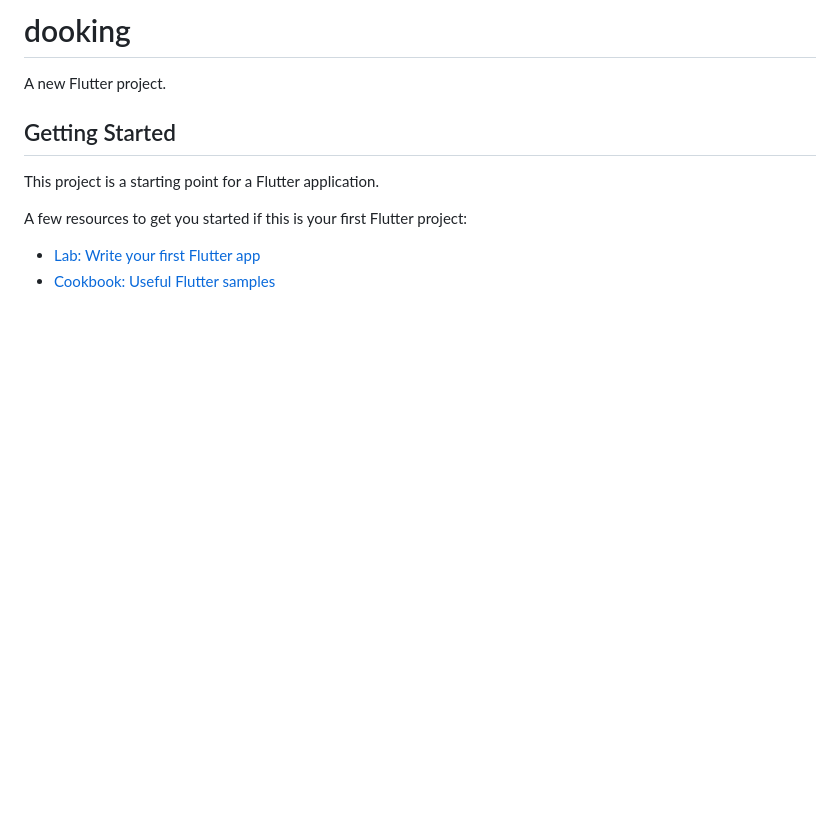
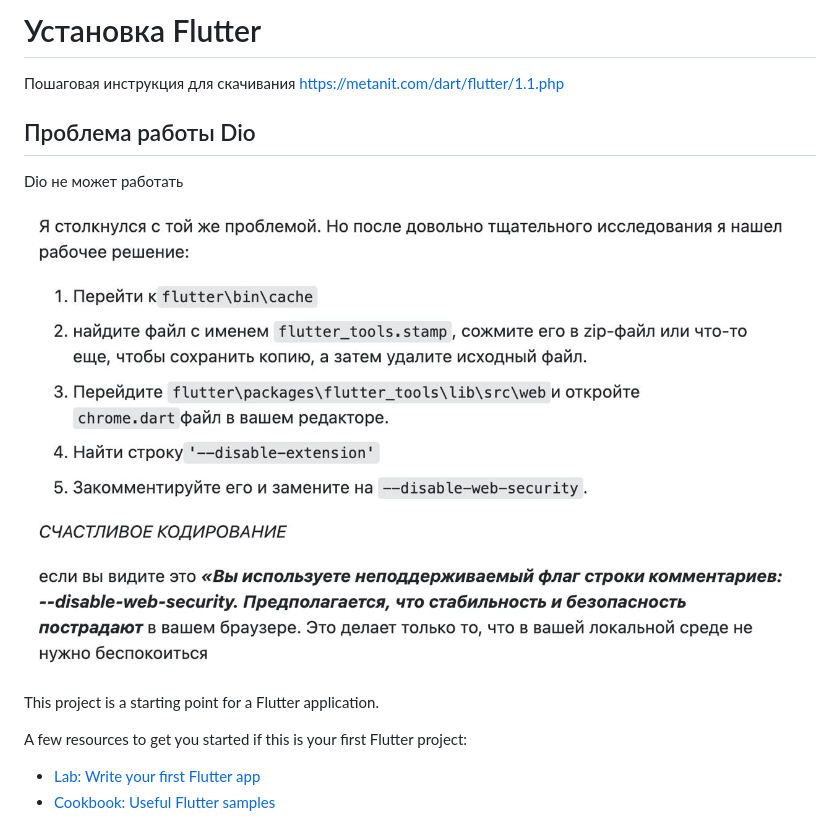
Before and after one commit to igrofay/oren-hack, a Markdown page: README.md, the part around the change. GitHub-like rendering; pictures changed too: images/solution.jpg (added); blank space fills up the shorter version.

```diff
--- a/README.md
+++ b/README.md
@@ -1,8 +1,12 @@
-# dooking
+# Установка Flutter
 
-A new Flutter project.
+Пошаговая инструкция для скачивания https://metanit.com/dart/flutter/1.1.php
 
-## Getting Started
+## Проблема работы Dio
+
+Dio не может работать
+
+![](images/solution.jpg)
 
 This project is a starting point for a Flutter application.
 
```
Also changed, not shown: 17 other files.
